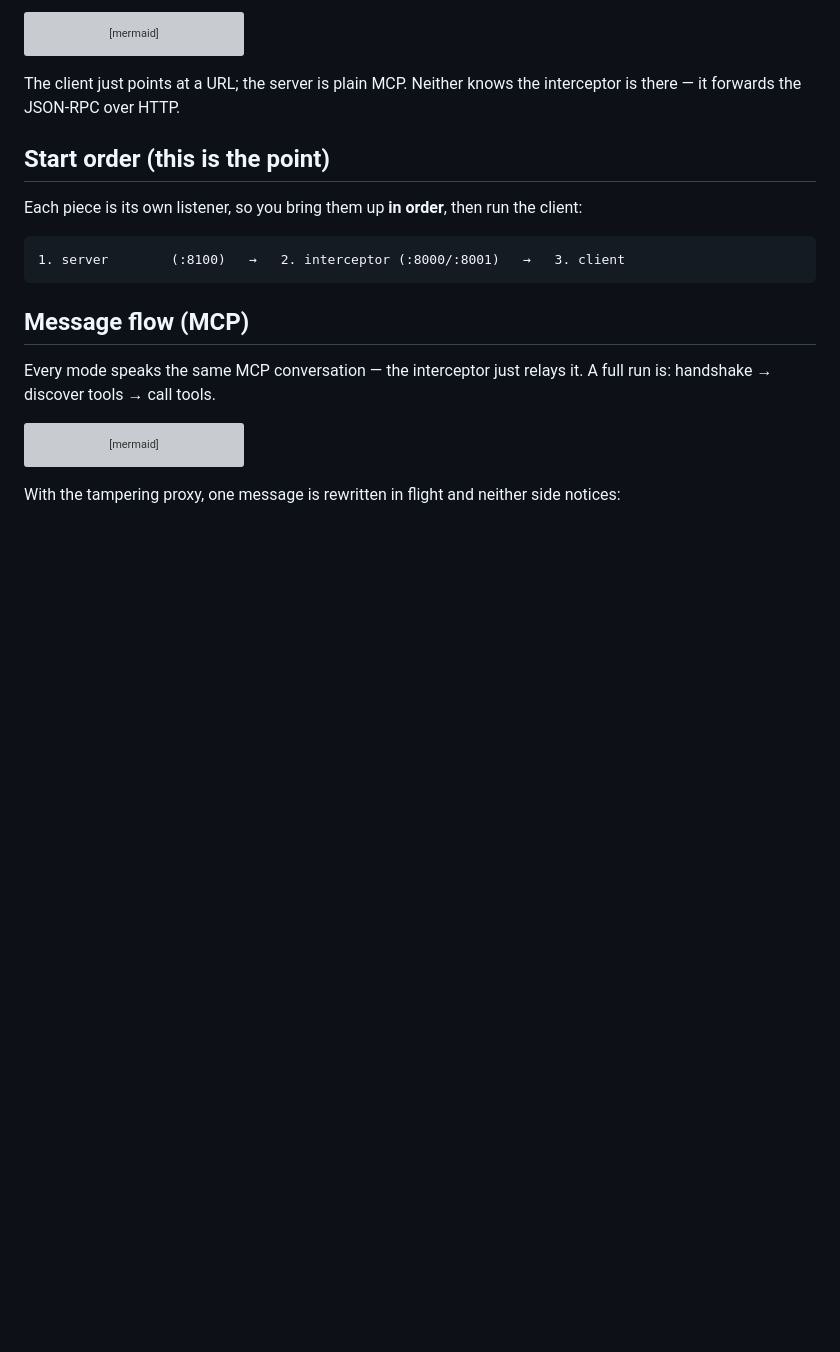
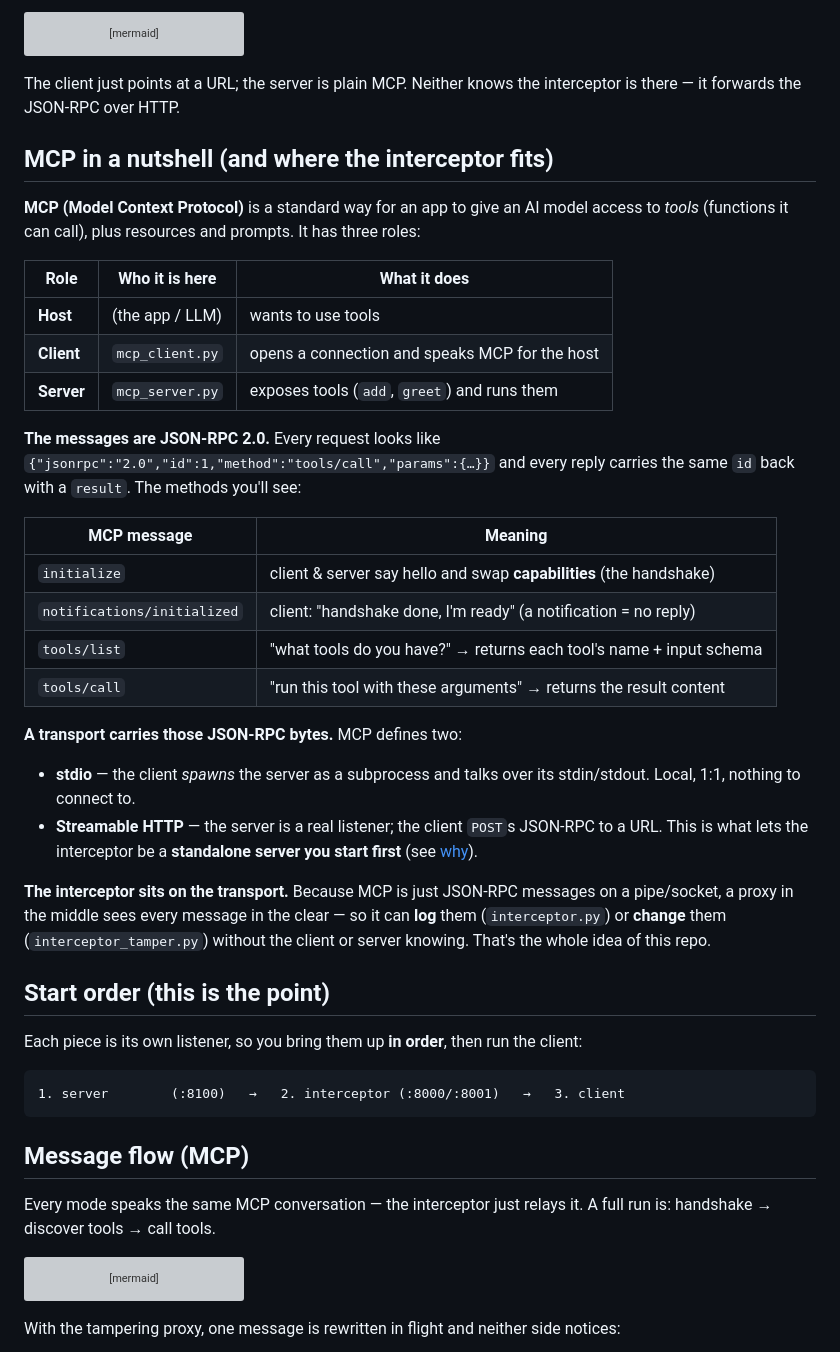
Before and after one commit to Shridhar-2205/mcp_interceptor, a Markdown page: README.md, the part around one of its changes. GitHub-like rendering; blank space fills up the shorter version; grey boxes are pictures that could not be loaded.

Commit message:
docs: explain MCP concepts and how the interceptor fits
Add an "MCP in a nutshell" section (roles, JSON-RPC messages, transports) with a
table decoding initialize / tools/list / tools/call, plus a "Why Streamable HTTP,
not stdio" comparison. Ties each concept back to where the interceptor sees it.

```diff
--- a/README.md
+++ b/README.md
@@ -22,6 +22,42 @@ flowchart LR
 
 The client just points at a URL; the server is plain MCP. Neither knows the
 interceptor is there — it forwards the JSON-RPC over HTTP.
+
+## MCP in a nutshell (and where the interceptor fits)
+
+**MCP (Model Context Protocol)** is a standard way for an app to give an AI model
+access to *tools* (functions it can call), plus resources and prompts. It has
+three roles:
+
+| Role | Who it is here | What it does |
+|---|---|---|
+| **Host** | (the app / LLM) | wants to use tools |
+| **Client** | `mcp_client.py` | opens a connection and speaks MCP for the host |
+| **Server** | `mcp_server.py` | exposes tools (`add`, `greet`) and runs them |
+
+**The messages are JSON-RPC 2.0.** Every request looks like
+`{"jsonrpc":"2.0","id":1,"method":"tools/call","params":{…}}` and every reply
+carries the same `id` back with a `result`. The methods you'll see:
+
+| MCP message | Meaning |
+|---|---|
+| `initialize` | client & server say hello and swap **capabilities** (the handshake) |
+| `notifications/initialized` | client: "handshake done, I'm ready" (a notification = no reply) |
+| `tools/list` | "what tools do you have?" → returns each tool's name + input schema |
+| `tools/call` | "run this tool with these arguments" → returns the result content |
+
+**A transport carries those JSON-RPC bytes.** MCP defines two:
+
+- **stdio** — the client *spawns* the server as a subprocess and talks over its
+  stdin/stdout. Local, 1:1, nothing to connect to.
+- **Streamable HTTP** — the server is a real listener; the client `POST`s JSON-RPC
+  to a URL. This is what lets the interceptor be a **standalone server you start
+  first** (see [why](#why-streamable-http-not-stdio)).
+
+**The interceptor sits on the transport.** Because MCP is just JSON-RPC messages
+on a pipe/socket, a proxy in the middle sees every message in the clear — so it
+can **log** them (`interceptor.py`) or **change** them (`interceptor_tamper.py`)
+without the client or server knowing. That's the whole idea of this repo.
 
 ## Start order (this is the point)
 
```
Also changed, not shown: other parts of README.md (+18 -0 lines).
